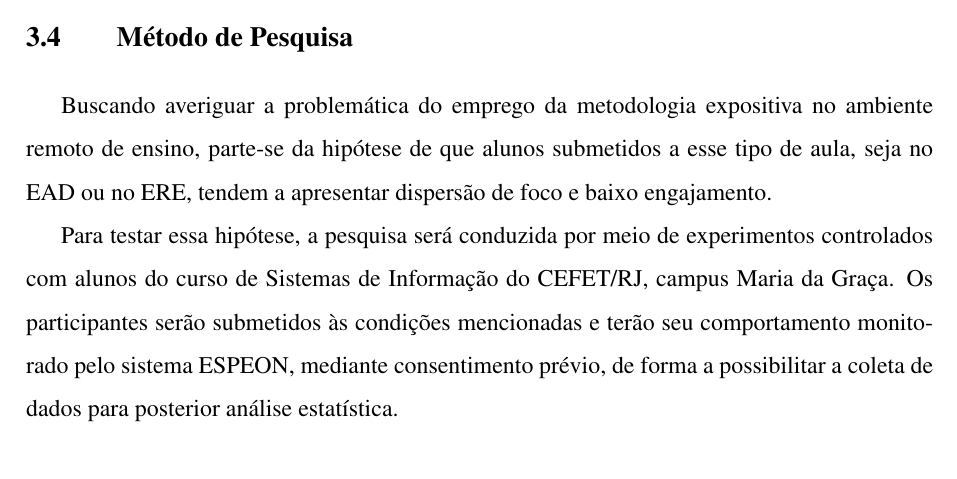
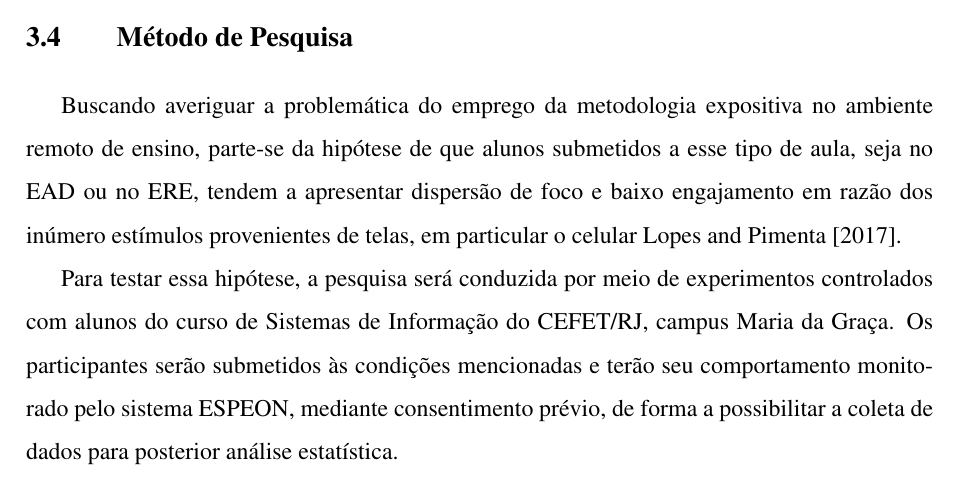
Before and after one commit to Manoel-Mieiro/tcc, a LaTeX thesis (main.tex, which reads text/chapters/methodology/methodology.tex): part of page 19 of 22 before the commit and part of page 19 of 23 after it, cut so that both start at the same text. Compiled offline with pdfLaTeX.

Commit message:
fix: Incluindo referência à lopes para corroborar com a afirmação de que telas promovem dispersão. closes #51

```diff
--- a/text/chapters/methodology/methodology.tex
+++ b/text/chapters/methodology/methodology.tex
@@ -27,7 +27,7 @@ A escolha da estatística descritiva justifica-se pelo fato de que ela permite s
 % Talvez caiba colocar uma definição desses caras na literatura, e um parágrafo final justificando sua escolha
 
 \section{Método de Pesquisa}
-Buscando averiguar a problemática do emprego da metodologia expositiva no ambiente remoto de ensino, parte-se da hipótese de que alunos submetidos a esse tipo de aula, seja no EAD ou no ERE, tendem a apresentar dispersão de foco e baixo engajamento.
+Buscando averiguar a problemática do emprego da metodologia expositiva no ambiente remoto de ensino, parte-se da hipótese de que alunos submetidos a esse tipo de aula, seja no EAD ou no ERE, tendem a apresentar dispersão de foco e baixo engajamento em razão dos inúmero estímulos provenientes de telas, em particular o celular \cite{lopesUsoCelularEm2017}.
 
 Para testar essa hipótese, a pesquisa será conduzida por meio de experimentos controlados com alunos do curso de Sistemas de Informação do CEFET/RJ, campus Maria da Graça. Os participantes serão submetidos às condições mencionadas e terão seu comportamento monitorado pelo sistema ESPEON, mediante consentimento prévio, de forma a possibilitar a coleta de dados para posterior análise estatística.
 
```
